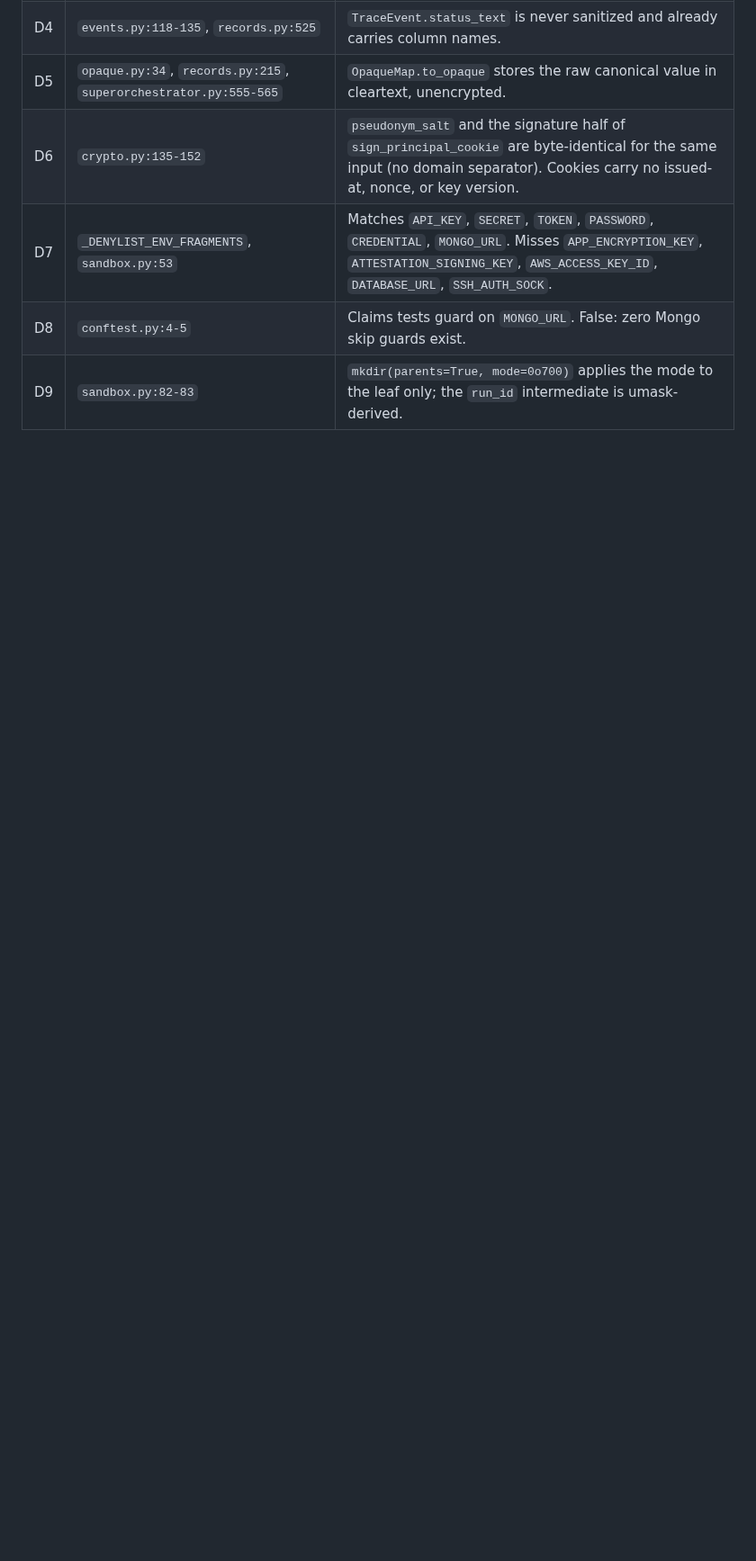
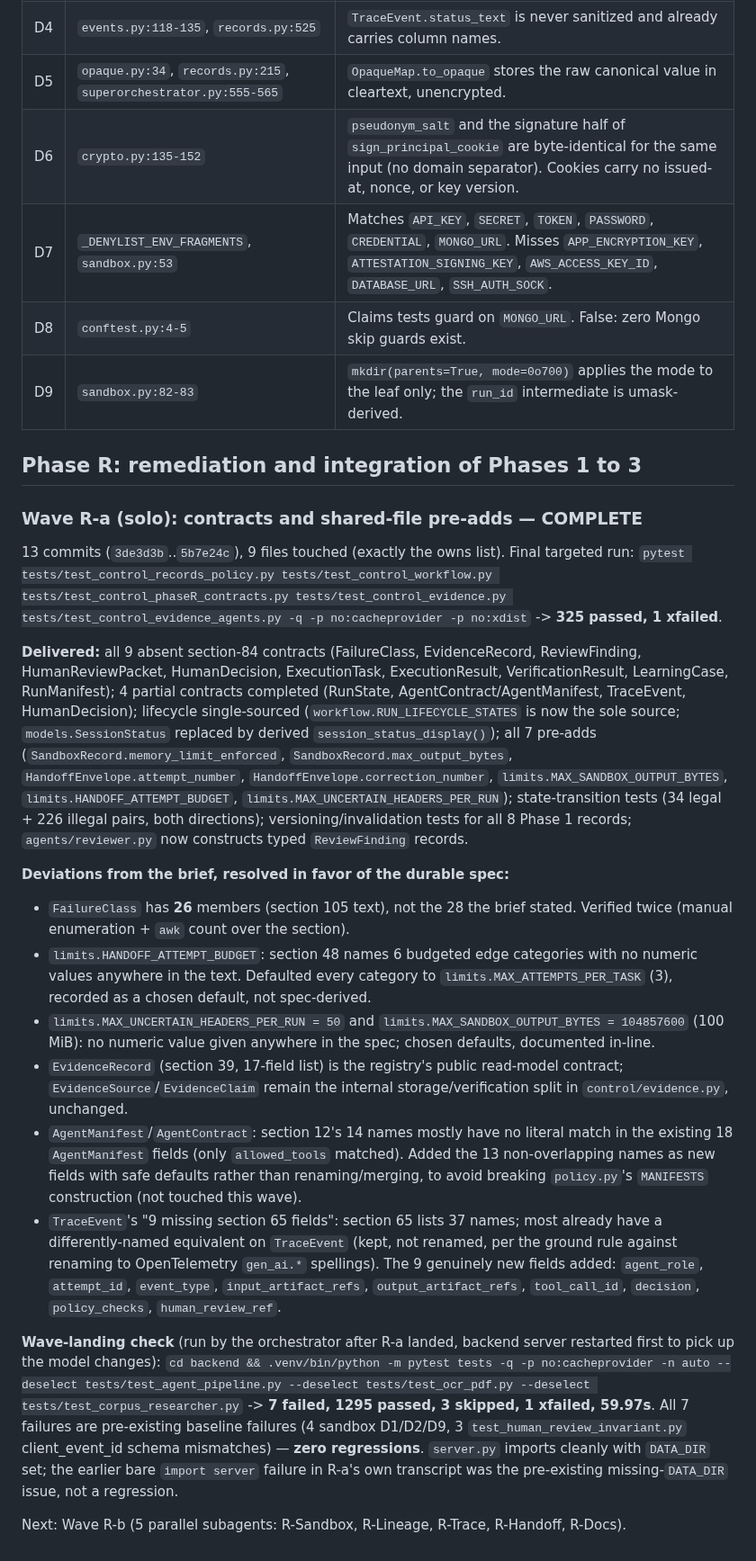
Before and after one commit to solomonsjoseph/PHI-Handling-system, a Markdown page: docs/PHASE_STATUS.md, the part around one of its changes. Shown at 90% size. GitHub-like rendering; blank space fills up the shorter version.

Commit message:
docs: record Wave R-a completion, deviations, and wave-landing check

```diff
--- a/docs/PHASE_STATUS.md
+++ b/docs/PHASE_STATUS.md
@@ -120,3 +123,59 @@ collection: **1028 tests**.
 | D7 | `_DENYLIST_ENV_FRAGMENTS`, `sandbox.py:53` | Matches `API_KEY`, `SECRET`, `TOKEN`, `PASSWORD`, `CREDENTIAL`, `MONGO_URL`. Misses `APP_ENCRYPTION_KEY`, `ATTESTATION_SIGNING_KEY`, `AWS_ACCESS_KEY_ID`, `DATABASE_URL`, `SSH_AUTH_SOCK`. |
 | D8 | `conftest.py:4-5` | Claims tests guard on `MONGO_URL`. False: zero Mongo skip guards exist. |
 | D9 | `sandbox.py:82-83` | `mkdir(parents=True, mode=0o700)` applies the mode to the leaf only; the `run_id` intermediate is umask-derived. |
+
+## Phase R: remediation and integration of Phases 1 to 3
+
+### Wave R-a (solo): contracts and shared-file pre-adds — COMPLETE
+
+13 commits (`3de3d3b`..`5b7e24c`), 9 files touched (exactly the owns list). Final targeted
+run: `pytest tests/test_control_records_policy.py tests/test_control_workflow.py
+tests/test_control_phaseR_contracts.py tests/test_control_evidence.py
+tests/test_control_evidence_agents.py -q -p no:cacheprovider -p no:xdist` ->
+**325 passed, 1 xfailed**.
+
+**Delivered:** all 9 absent section-84 contracts (FailureClass, EvidenceRecord,
+ReviewFinding, HumanReviewPacket, HumanDecision, ExecutionTask, ExecutionResult,
+VerificationResult, LearningCase, RunManifest); 4 partial contracts completed (RunState,
+AgentContract/AgentManifest, TraceEvent, HumanDecision); lifecycle single-sourced
+(`workflow.RUN_LIFECYCLE_STATES` is now the sole source; `models.SessionStatus` replaced by
+derived `session_status_display()`); all 7 pre-adds (`SandboxRecord.memory_limit_enforced`,
+`SandboxRecord.max_output_bytes`, `HandoffEnvelope.attempt_number`,
+`HandoffEnvelope.correction_number`, `limits.MAX_SANDBOX_OUTPUT_BYTES`,
+`limits.HANDOFF_ATTEMPT_BUDGET`, `limits.MAX_UNCERTAIN_HEADERS_PER_RUN`); state-transition
+tests (34 legal + 226 illegal pairs, both directions); versioning/invalidation tests for all
+8 Phase 1 records; `agents/reviewer.py` now constructs typed `ReviewFinding` records.
+
+**Deviations from the brief, resolved in favor of the durable spec:**
+- `FailureClass` has **26** members (section 105 text), not the 28 the brief stated.
+  Verified twice (manual enumeration + `awk` count over the section).
+- `limits.HANDOFF_ATTEMPT_BUDGET`: section 48 names 6 budgeted edge categories with no
+  numeric values anywhere in the text. Defaulted every category to
+  `limits.MAX_ATTEMPTS_PER_TASK` (3), recorded as a chosen default, not spec-derived.
+- `limits.MAX_UNCERTAIN_HEADERS_PER_RUN = 50` and `limits.MAX_SANDBOX_OUTPUT_BYTES =
+  104857600` (100 MiB): no numeric value given anywhere in the spec; chosen defaults,
+  documented in-line.
+- `EvidenceRecord` (section 39, 17-field list) is the registry's public read-model
+  contract; `EvidenceSource`/`EvidenceClaim` remain the internal storage/verification split
+  in `control/evidence.py`, unchanged.
+- `AgentManifest`/`AgentContract`: section 12's 14 names mostly have no literal match in the
+  existing 18 `AgentManifest` fields (only `allowed_tools` matched). Added the 13
+  non-overlapping names as new fields with safe defaults rather than renaming/merging, to
+  avoid breaking `policy.py`'s `MANIFESTS` construction (not touched this wave).
+- `TraceEvent`'s "9 missing section 65 fields": section 65 lists 37 names; most already have
+  a differently-named equivalent on `TraceEvent` (kept, not renamed, per the ground rule
+  against renaming to OpenTelemetry `gen_ai.*` spellings). The 9 genuinely new fields added:
+  `agent_role`, `attempt_id`, `event_type`, `input_artifact_refs`, `output_artifact_refs`,
+  `tool_call_id`, `decision`, `policy_checks`, `human_review_ref`.
+
+**Wave-landing check** (run by the orchestrator after R-a landed, backend server restarted
+first to pick up the model changes):
+`cd backend && .venv/bin/python -m pytest tests -q -p no:cacheprovider -n auto --deselect
+tests/test_agent_pipeline.py --deselect tests/test_ocr_pdf.py --deselect
+tests/test_corpus_researcher.py` -> **7 failed, 1295 passed, 3 skipped, 1 xfailed, 59.97s**.
+All 7 failures are pre-existing baseline failures (4 sandbox D1/D2/D9, 3
+`test_human_review_invariant.py` client_event_id schema mismatches) — **zero regressions**.
+`server.py` imports cleanly with `DATA_DIR` set; the earlier bare `import server` failure in
+R-a's own transcript was the pre-existing missing-`DATA_DIR` issue, not a regression.
+
+Next: Wave R-b (5 parallel subagents: R-Sandbox, R-Lineage, R-Trace, R-Handoff, R-Docs).
```
Also changed, not shown: other parts of docs/PHASE_STATUS.md (+4 -1 lines).
